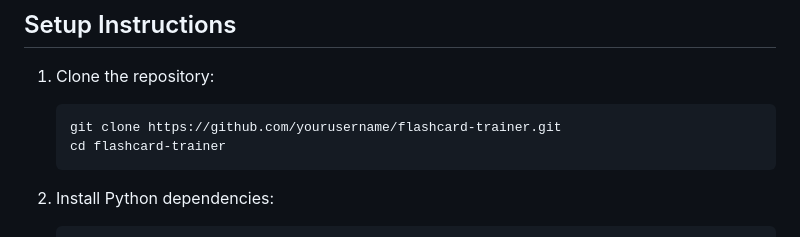
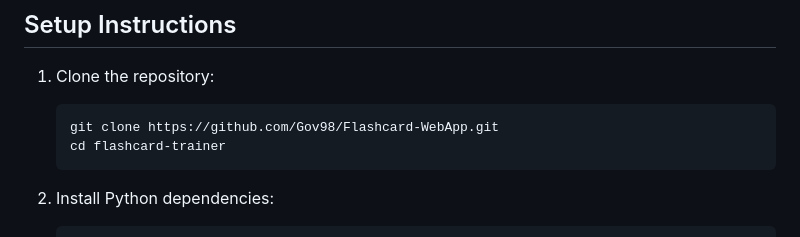
Before and after one commit to Gov98/Flashcard-WebApp, a Markdown page: README.md, the part around the change. Drawn GitHub-style.

````diff
--- a/README.md
+++ b/README.md
@@ -32,7 +32,7 @@ To run this project, you will need:
 
 1. Clone the repository:
    ```bash
-   git clone https://github.com/yourusername/flashcard-trainer.git
+   git clone https://github.com/Gov98/Flashcard-WebApp.git
    cd flashcard-trainer
    ```
 
````
